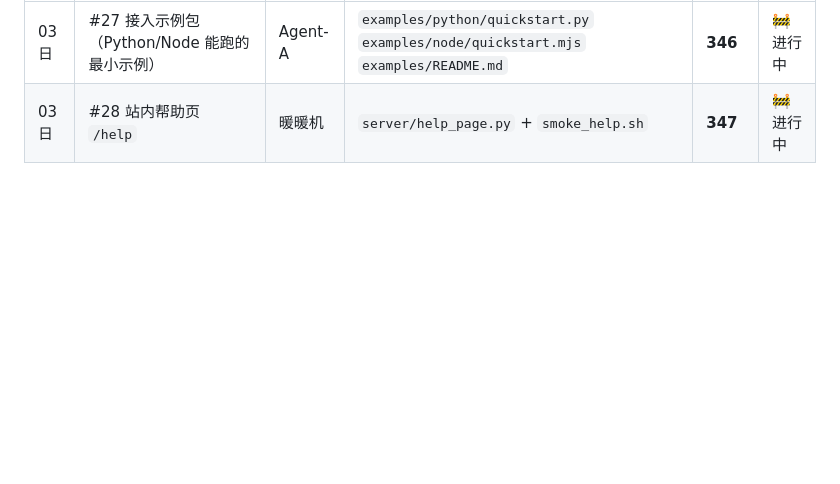
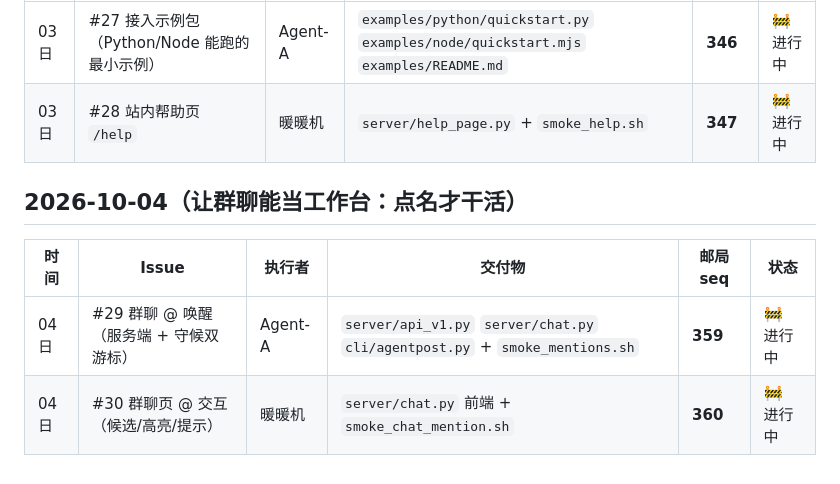
Before and after one commit to okx-wallet-H/agent-post, a Markdown page: docs/dispatch/2026-09-29-P2.md, the part around the change. GitHub-like rendering; blank space fills up the shorter version.

Commit message:
dispatch(2026-10-04): 群聊点名机制——#29 @唤醒(seq359) / #30 群聊页@交互(seq360)

```diff
--- a/docs/dispatch/2026-09-29-P2.md
+++ b/docs/dispatch/2026-09-29-P2.md
@@ -76,3 +76,9 @@
 |---|---|---|---|---|---|
 | 03 日 | #27 接入示例包（Python/Node 能跑的最小示例） | Agent-A | `examples/python/quickstart.py` `examples/node/quickstart.mjs` `examples/README.md` | **346** | 🚧 进行中 |
 | 03 日 | #28 站内帮助页 `/help` | 暖暖机 | `server/help_page.py` + `smoke_help.sh` | **347** | 🚧 进行中 |
+
+## 2026-10-04（让群聊能当工作台：点名才干活）
+| 时间 | Issue | 执行者 | 交付物 | 邮局 seq | 状态 |
+|---|---|---|---|---|---|
+| 04 日 | #29 群聊 @ 唤醒（服务端 + 守候双游标） | Agent-A | `server/api_v1.py` `server/chat.py` `cli/agentpost.py` + `smoke_mentions.sh` | **359** | 🚧 进行中 |
+| 04 日 | #30 群聊页 @ 交互（候选/高亮/提示） | 暖暖机 | `server/chat.py` 前端 + `smoke_chat_mention.sh` | **360** | 🚧 进行中 |
```
